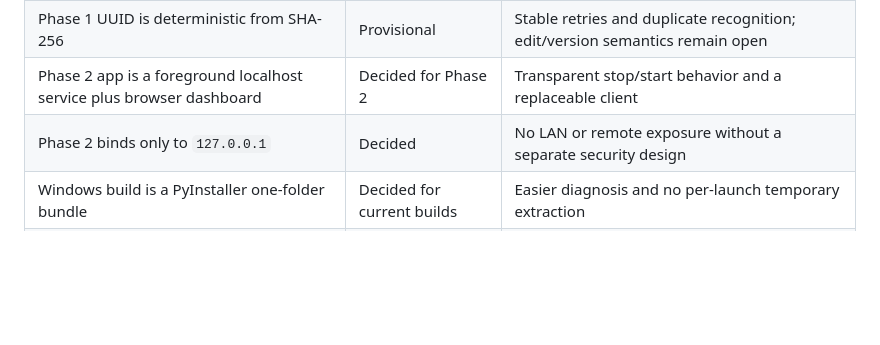
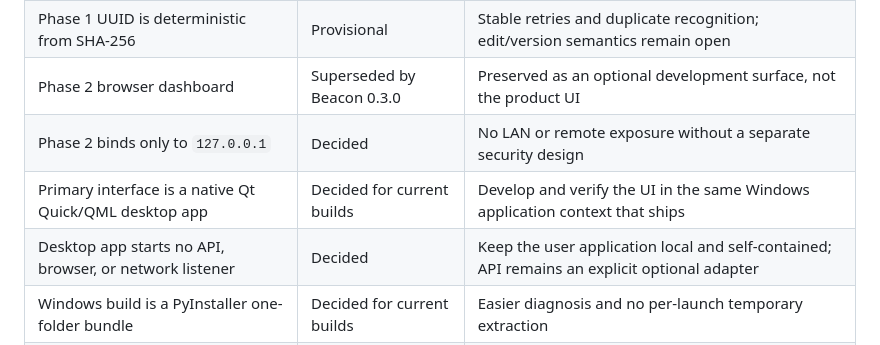
Before and after one commit to randolphcv/ATLAS, a Markdown page: docs/ATLAS_PROJECT_MEMORY.md, the part around one of its changes. Drawn GitHub-style; blank space fills up the shorter version.

```diff
--- a/docs/ATLAS_PROJECT_MEMORY.md
+++ b/docs/ATLAS_PROJECT_MEMORY.md
@@ -146,8 +154,10 @@ The first implementation target is a read-only vertical slice against synthetic
 | Phase 1 runs as an ordinary foreground CLI | Decided for Phase 1 | Easy to stop, inspect, and recover; no service lifecycle yet |
 | Phase 1 metadata lives in SQLite | Decided for Phase 1 | One inspectable transactional authority; sidecars remain an open later policy |
 | Phase 1 UUID is deterministic from SHA-256 | Provisional | Stable retries and duplicate recognition; edit/version semantics remain open |
-| Phase 2 app is a foreground localhost service plus browser dashboard | Decided for Phase 2 | Transparent stop/start behavior and a replaceable client |
+| Phase 2 browser dashboard | Superseded by Beacon 0.3.0 | Preserved as an optional development surface, not the product UI |
 | Phase 2 binds only to `127.0.0.1` | Decided | No LAN or remote exposure without a separate security design |
+| Primary interface is a native Qt Quick/QML desktop app | Decided for current builds | Develop and verify the UI in the same Windows application context that ships |
+| Desktop app starts no API, browser, or network listener | Decided | Keep the user application local and self-contained; API remains an explicit optional adapter |
 | Windows build is a PyInstaller one-folder bundle | Decided for current builds | Easier diagnosis and no per-launch temporary extraction |
 | Database backups remain on local NVMe for now | Decided for Phase 2 | Verified recovery artifacts without treating same-pool copies as disaster recovery |
 
```
Also changed, not shown: other parts of docs/ATLAS_PROJECT_MEMORY.md (+18 -10 lines).
